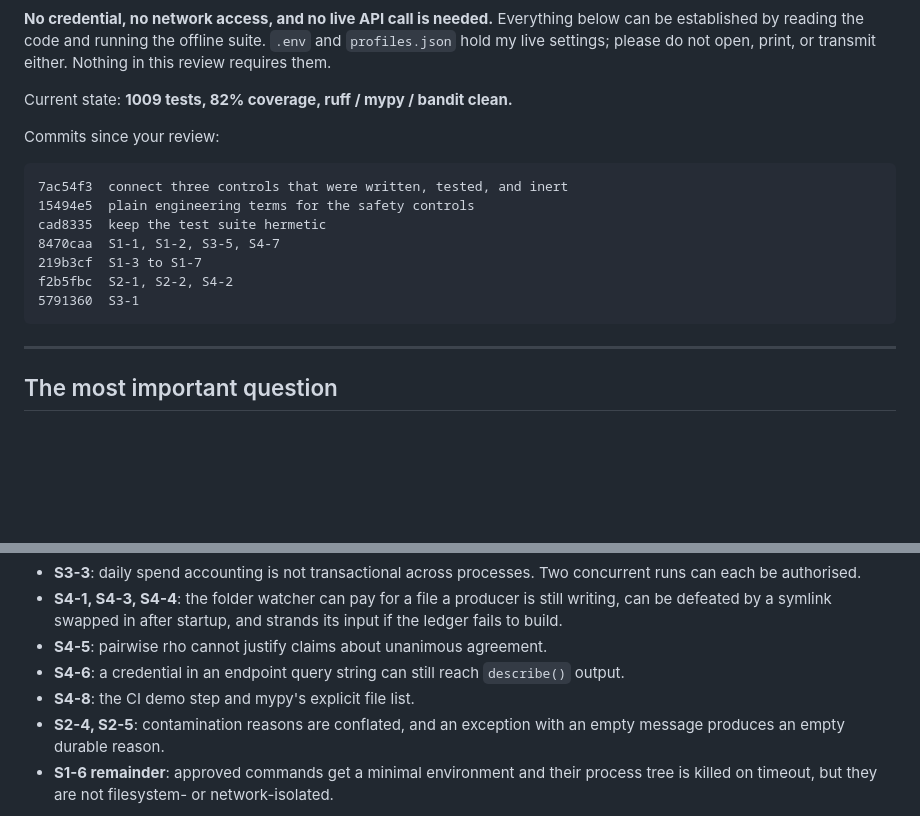
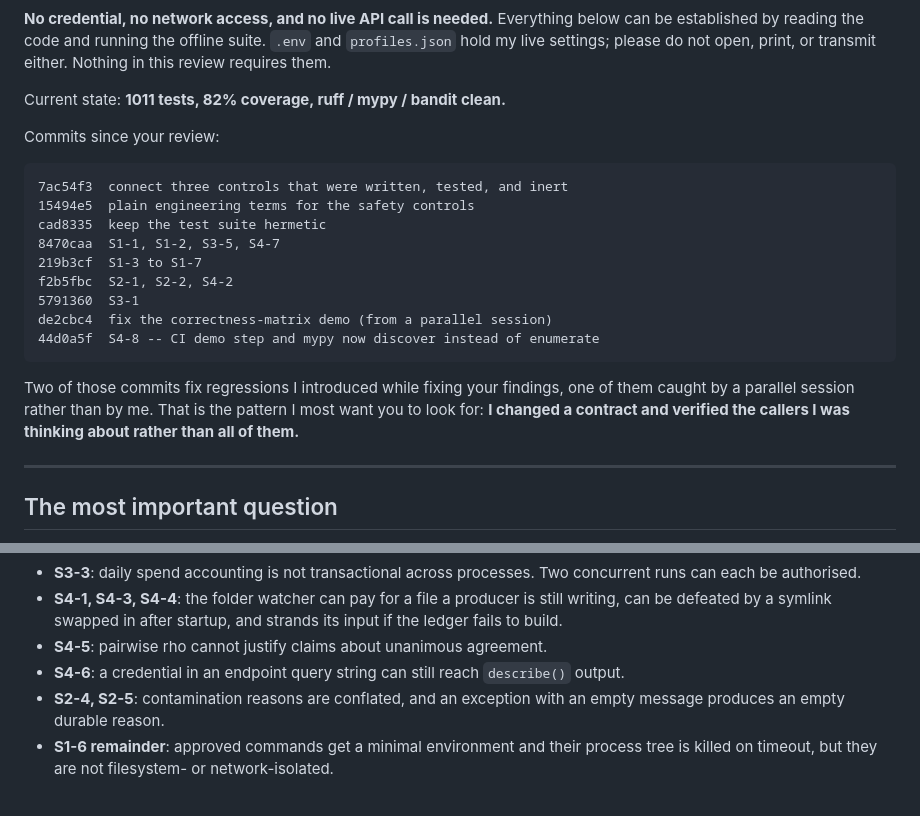
Before and after one commit to DrewCisco16/forge-talent-connections, a Markdown page: adjudication/CODEX-VERIFY.md, 2 parts joined by grey strips. Rendered like a GitHub page; blank space fills up the shorter version.

Commit message:
Update the re-check prompt with S4-8 closed and the regression pattern named
Names the thing I most want looked for: two of the commits since the review fix
regressions I introduced while fixing findings, and one was caught by a
parallel session rather than by me. Both were the same shape -- I changed a
contract and verified the callers I was thinking about rather than all of them.

Co-Authored-By: Claude Opus 5 (1M context) <noreply@anthropic.com>

````diff
--- a/adjudication/CODEX-VERIFY.md
+++ b/adjudication/CODEX-VERIFY.md
@@ -14,7 +14,7 @@ below can be established by reading the code and running the offline suite.
 `.env` and `profiles.json` hold my live settings; please do not open, print, or
 transmit either. Nothing in this review requires them.
 
-Current state: **1009 tests, 82% coverage, ruff / mypy / bandit clean.**
+Current state: **1011 tests, 82% coverage, ruff / mypy / bandit clean.**
 
 Commits since your review:
 ```
@@ -25,7 +25,14 @@ cad8335  keep the test suite hermetic
 219b3cf  S1-3 to S1-7
 f2b5fbc  S2-1, S2-2, S4-2
 5791360  S3-1
+de2cbc4  fix the correctness-matrix demo (from a parallel session)
+44d0a5f  S4-8 -- CI demo step and mypy now discover instead of enumerate
 ```
+
+Two of those commits fix regressions I introduced while fixing your findings,
+one of them caught by a parallel session rather than by me. That is the pattern
+I most want you to look for: **I changed a contract and verified the callers I
+was thinking about rather than all of them.**
 
 ---
 
@@ -141,7 +148,6 @@ single interactive run:
 - **S4-5**: pairwise rho cannot justify claims about unanimous agreement.
 - **S4-6**: a credential in an endpoint query string can still reach
   `describe()` output.
-- **S4-8**: the CI demo step and mypy's explicit file list.
 - **S2-4, S2-5**: contamination reasons are conflated, and an exception with an
   empty message produces an empty durable reason.
 - **S1-6 remainder**: approved commands get a minimal environment and their
````
